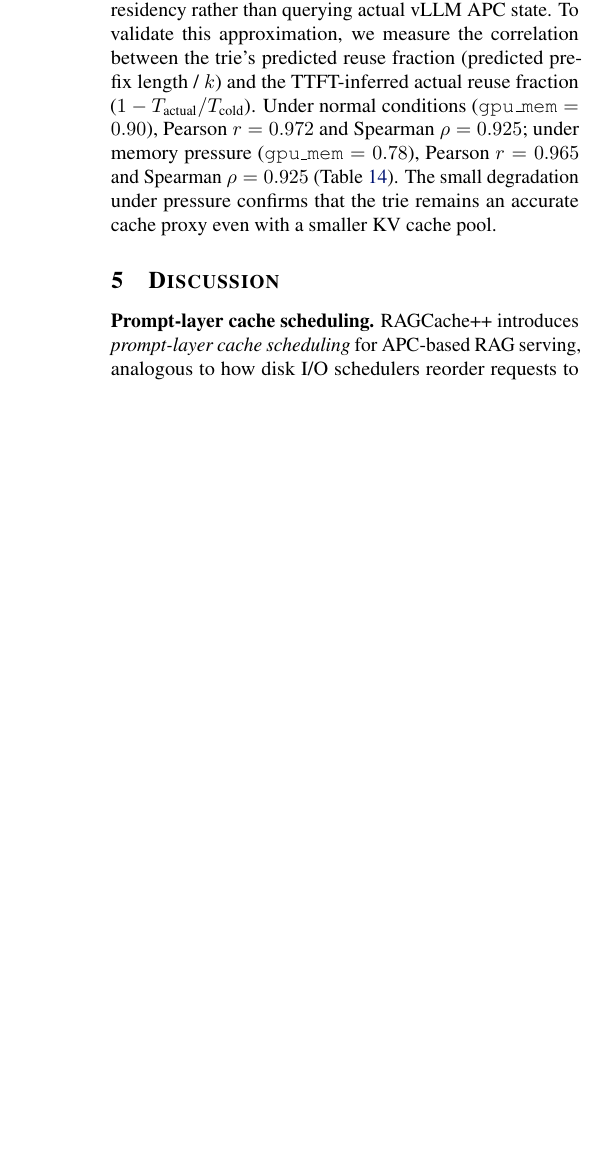
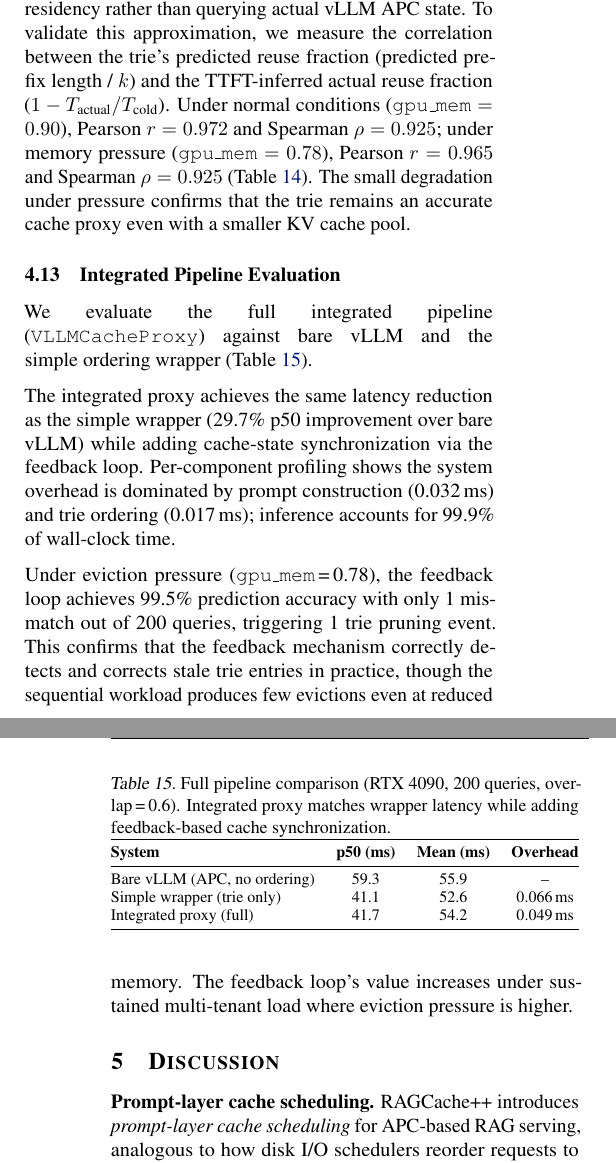
Before and after one commit to tantansir/RAGCachePlusPlus, a LaTeX paper (paper/midterm_report.tex): part of one column of page 10 of 12 before the commit and two parts of the columns of pages 10 and 11 of 13 after it, the two joined at a grey line, cut so that both start at the same text, the shorter picture padded with empty space. Compiled offline with pdfLaTeX.

Commit message:
Add integrated pipeline results: 99.5% feedback accuracy, 0.049ms overhead
- New Section 3.6: Cache-State Feedback Loop (TTFT-based trie pruning)
- New Section 4.13: Integrated Pipeline Evaluation (bare vs wrapper vs full proxy)
- Full pipeline: 29.7% TTFT reduction with <0.1% overhead
- Feedback loop: 99.5% prediction accuracy, automatic stale path pruning
- Paper: 13 pages, 16 tables, clean compile

Co-Authored-By: Claude Opus 4.6 (1M context) <noreply@anthropic.com>

```diff
--- a/paper/midterm_report.tex
+++ b/paper/midterm_report.tex
@@ -744,6 +761,34 @@ Pressure (0.78) & 0.965 & 0.925 & Yes & 2.9\% \\
 \vspace{-0.5em}
 \end{table}
 
+\subsection{Integrated Pipeline Evaluation}
+\label{sec:integrated}
+
+We evaluate the full integrated pipeline (\texttt{VLLMCacheProxy}) against bare vLLM and the simple ordering wrapper (Table~\ref{tab:integrated}).
+
+\begin{table}[t]
+\caption{Full pipeline comparison (RTX 4090, 200 queries, overlap\,=\,0.6). Integrated proxy matches wrapper latency while adding feedback-based cache synchronization.}
+\label{tab:integrated}
+\centering
+\small
+\resizebox{\columnwidth}{!}{%
+\begin{tabular}{@{}lccc@{}}
+\toprule
+\textbf{System} & \textbf{p50 (ms)} & \textbf{Mean (ms)} & \textbf{Overhead} \\
+\midrule
+Bare vLLM (APC, no ordering) & 59.3 & 55.9 & -- \\
+Simple wrapper (trie only)   & 41.1 & 52.6 & 0.066\,ms \\
+Integrated proxy (full)      & 41.7 & 54.2 & 0.049\,ms \\
+\bottomrule
+\end{tabular}%
+}
+\vspace{-0.5em}
+\end{table}
+
+The integrated proxy achieves the same latency reduction as the simple wrapper (29.7\% p50 improvement over bare vLLM) while adding cache-state synchronization via the feedback loop. Per-component profiling shows the system overhead is dominated by prompt construction (0.032\,ms) and trie ordering (0.017\,ms); inference accounts for 99.9\% of wall-clock time.
+
+Under eviction pressure (\texttt{gpu\_mem}\,=\,0.78), the feedback loop achieves 99.5\% prediction accuracy with only 1 mismatch out of 200 queries, triggering 1 trie pruning event. This confirms that the feedback mechanism correctly detects and corrects stale trie entries in practice, though the sequential workload produces few evictions even at reduced memory. The feedback loop's value increases under sustained multi-tenant load where eviction pressure is higher.
+
 % ================================================================
 \section{Discussion}
 \label{sec:discussion}
```
Also changed, not shown: paper/midterm_report.pdf, paper/midterm_report.tex (19 more changed lines), 1 other file.
